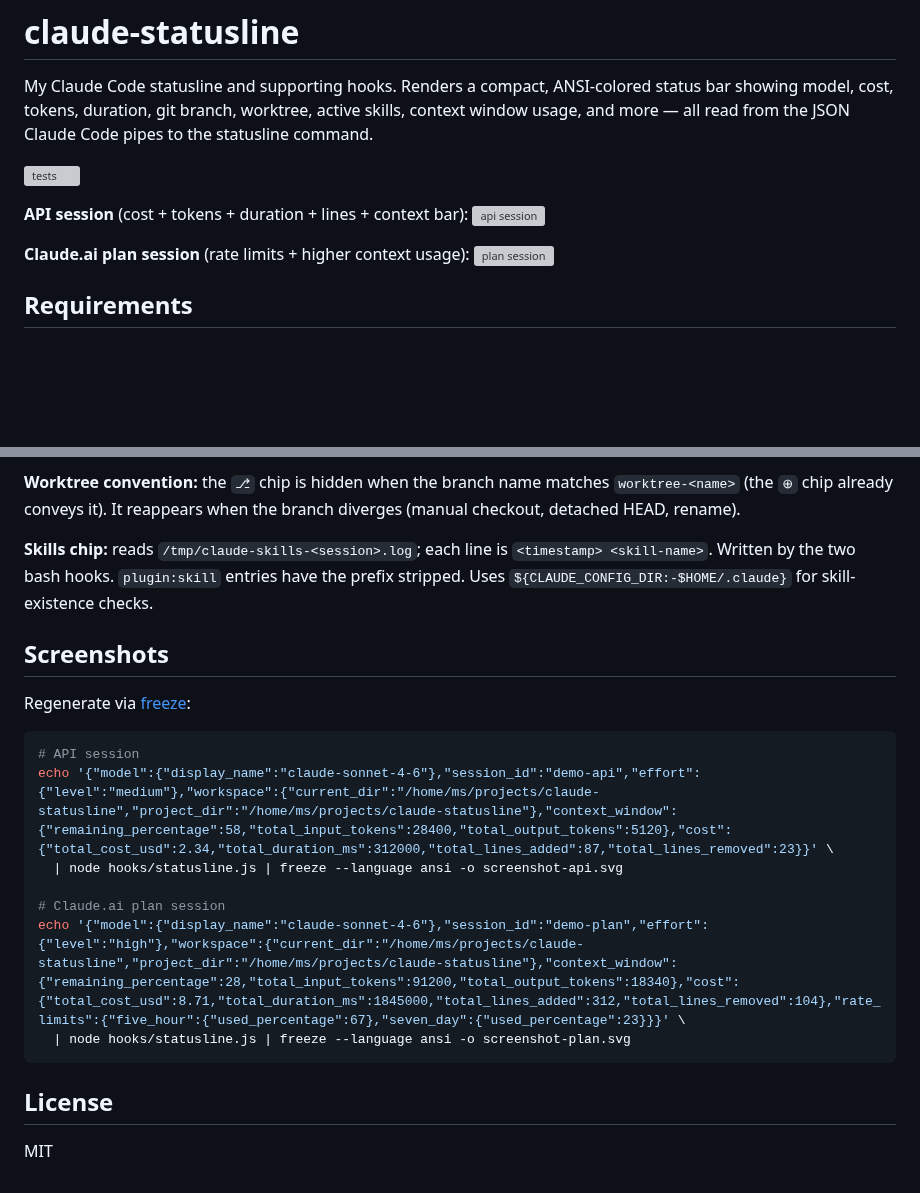
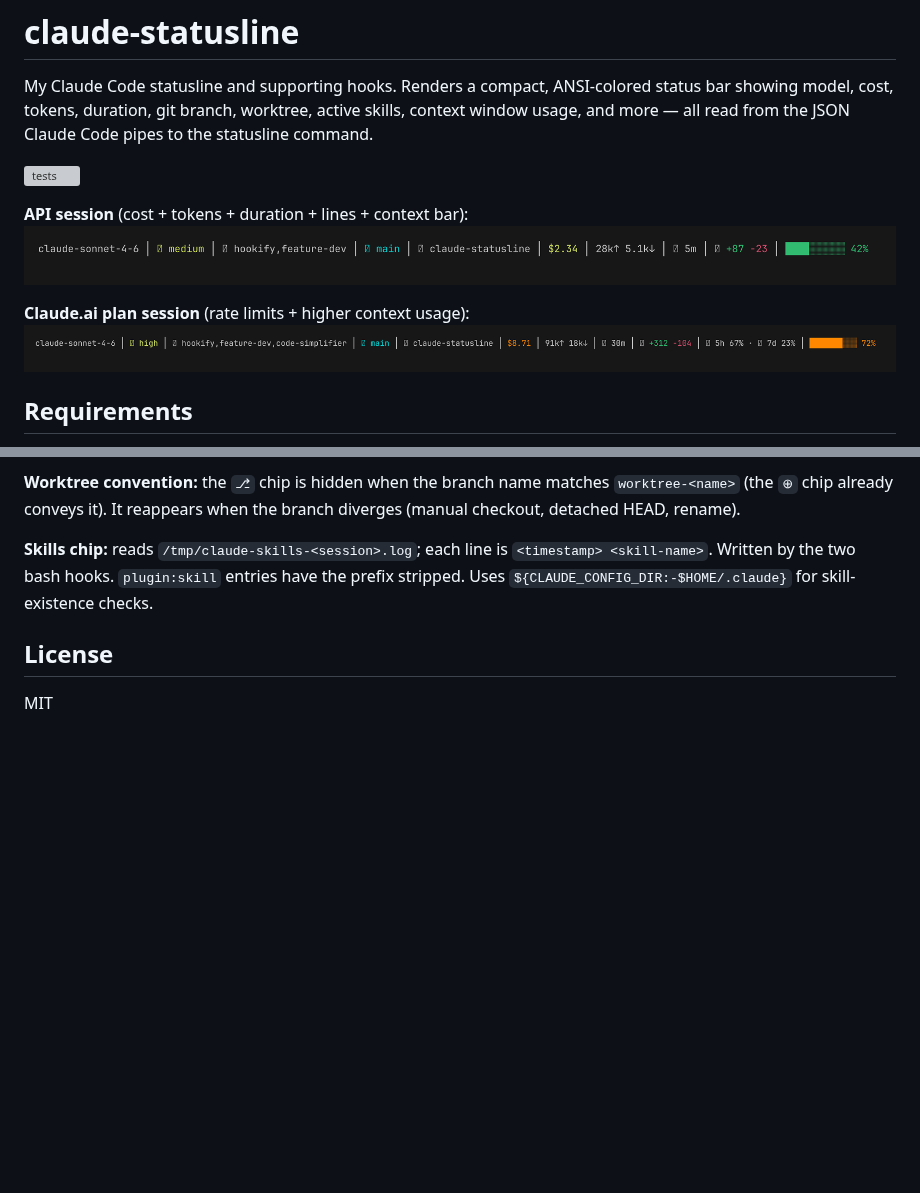
Before and after one commit to michalschroeder/claude-statusline, a Markdown page: README.md, 2 parts joined by grey strips. Rendered like a GitHub page; pictures changed too: screenshot-api.png (added), screenshot-plan.png (added); blank space fills up the shorter version; grey boxes are pictures that could not be loaded.

Commit message:
switch screenshots to PNG to fix Nerd Font rendering on GitHub
Co-Authored-By: Claude Sonnet 4.6 <noreply@anthropic.com>

````diff
--- a/README.md
+++ b/README.md
@@ -5,10 +5,10 @@ My Claude Code statusline and supporting hooks. Renders a compact, ANSI-colored
 ![tests](https://github.com/michalschroeder/claude-statusline/actions/workflows/test.yml/badge.svg)
 
 **API session** (cost + tokens + duration + lines + context bar):
-![api session](screenshot-api.svg)
+![api session](screenshot-api.png)
 
 **Claude.ai plan session** (rate limits + higher context usage):
-![plan session](screenshot-plan.svg)
+![plan session](screenshot-plan.png)
 
 ## Requirements
 
@@ -86,20 +86,6 @@ Segments shown left to right:
 
 **Skills chip:** reads `/tmp/claude-skills-<session>.log`; each line is `<timestamp> <skill-name>`. Written by the two bash hooks. `plugin:skill` entries have the prefix stripped. Uses `${CLAUDE_CONFIG_DIR:-$HOME/.claude}` for skill-existence checks.
 
-## Screenshots
-
-Regenerate via [freeze](https://github.com/charmbracelet/freeze):
-
-```sh
-# API session
-echo '{"model":{"display_name":"claude-sonnet-4-6"},"session_id":"demo-api","effort":{"level":"medium"},"workspace":{"current_dir":"/home/ms/projects/claude-statusline","project_dir":"/home/ms/projects/claude-statusline"},"context_window":{"remaining_percentage":58,"total_input_tokens":28400,"total_output_tokens":5120},"cost":{"total_cost_usd":2.34,"total_duration_ms":312000,"total_lines_added":87,"total_lines_removed":23}}' \
-  | node hooks/statusline.js | freeze --language ansi -o screenshot-api.svg
-
-# Claude.ai plan session
-echo '{"model":{"display_name":"claude-sonnet-4-6"},"session_id":"demo-plan","effort":{"level":"high"},"workspace":{"current_dir":"/home/ms/projects/claude-statusline","project_dir":"/home/ms/projects/claude-statusline"},"context_window":{"remaining_percentage":28,"total_input_tokens":91200,"total_output_tokens":18340},"cost":{"total_cost_usd":8.71,"total_duration_ms":1845000,"total_lines_added":312,"total_lines_removed":104},"rate_limits":{"five_hour":{"used_percentage":67},"seven_day":{"used_percentage":23}}}' \
-  | node hooks/statusline.js | freeze --language ansi -o screenshot-plan.svg
-```
-
 ## License
 
 MIT
````
Also changed, not shown: 2 other files.
